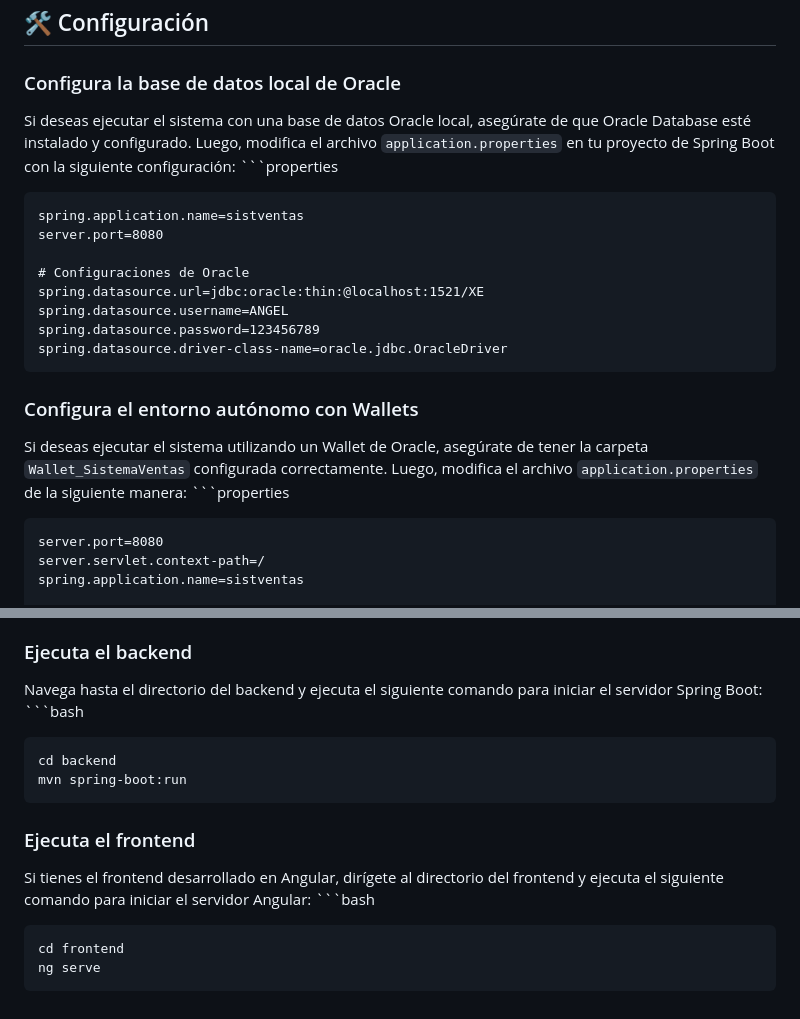
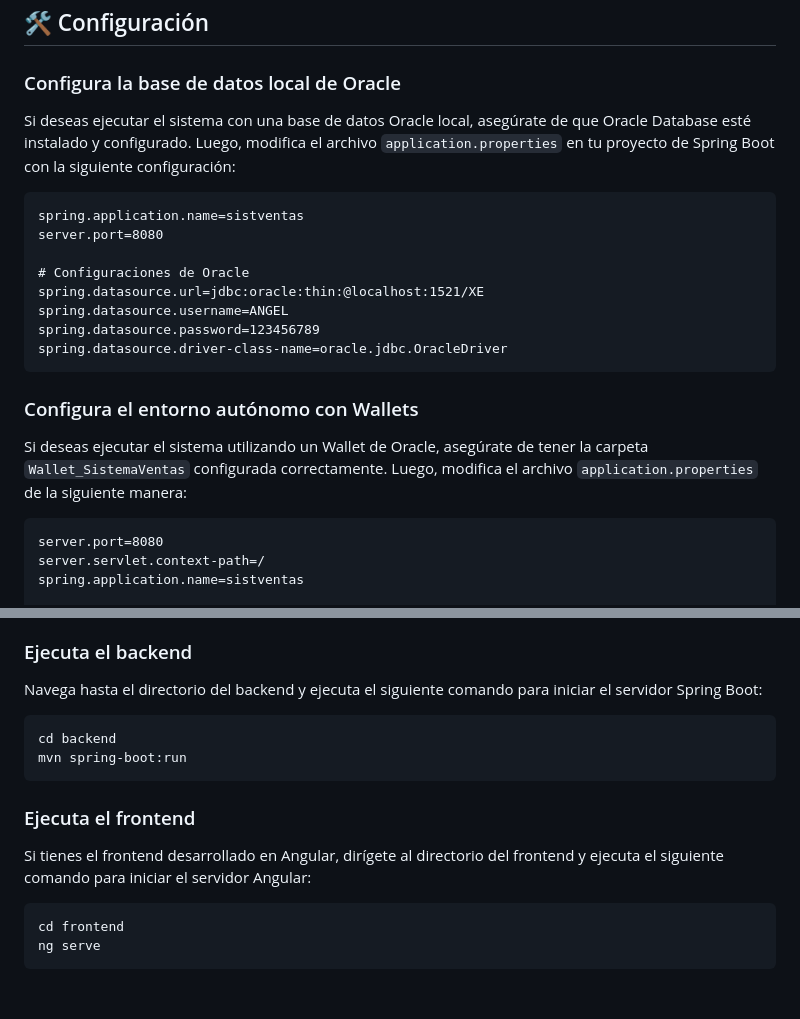
Before and after one commit to AngelGabriel0508/SistVentas_be, a Markdown page: README.md, 2 parts joined by grey strips. GitHub-like rendering.

````diff
--- a/README.md
+++ b/README.md
@@ -54,7 +54,6 @@ Para clonar el proyecto en tu entorno local, sigue estos pasos:
 ### Configura la base de datos local de Oracle
 
 Si deseas ejecutar el sistema con una base de datos Oracle local, asegúrate de que Oracle Database esté instalado y configurado. Luego, modifica el archivo `application.properties` en tu proyecto de Spring Boot con la siguiente configuración:
-    ```properties
 
     spring.application.name=sistventas
     server.port=8080
@@ -68,7 +67,6 @@ Si deseas ejecutar el sistema con una base de datos Oracle local, asegúrate de
 ### Configura el entorno autónomo con Wallets
 
 Si deseas ejecutar el sistema utilizando un Wallet de Oracle, asegúrate de tener la carpeta `Wallet_SistemaVentas` configurada correctamente. Luego, modifica el archivo `application.properties` de la siguiente manera:
-    ```properties
 
     server.port=8080
     server.servlet.context-path=/
@@ -87,7 +85,6 @@ Asegúrate de incluir la carpeta `Wallet_SistemaVentas` en la raíz de tu proyec
 ### Ejecuta el backend
 
 Navega hasta el directorio del backend y ejecuta el siguiente comando para iniciar el servidor Spring Boot:
-    ```bash
 
     cd backend
     mvn spring-boot:run
@@ -95,7 +92,6 @@ Navega hasta el directorio del backend y ejecuta el siguiente comando para inici
 ### Ejecuta el frontend
 
 Si tienes el frontend desarrollado en Angular, dirígete al directorio del frontend y ejecuta el siguiente comando para iniciar el servidor Angular:
-    ```bash
 
     cd frontend
     ng serve
````
